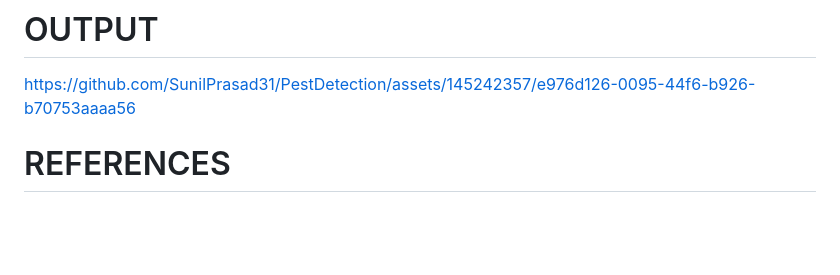
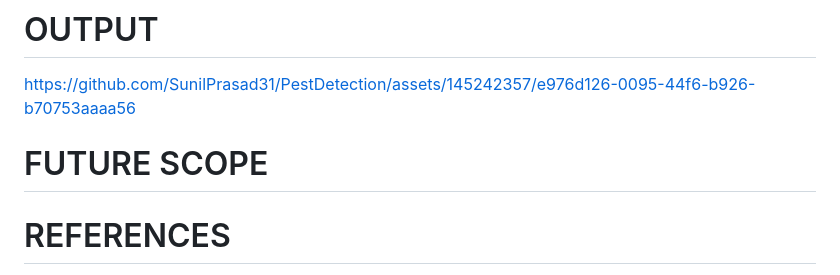
Before and after one commit to SunilPrasad31/PestDetection, a Markdown page: README.md, the part around the change. Rendered like a GitHub page; blank space fills up the shorter version.

```diff
--- a/README.md
+++ b/README.md
@@ -42,6 +42,7 @@ https://github.com/SunilPrasad31/PestDetection/assets/145242357/e976d126-0095-44
 
 
 
+# FUTURE SCOPE
 
 
 # REFERENCES
```
